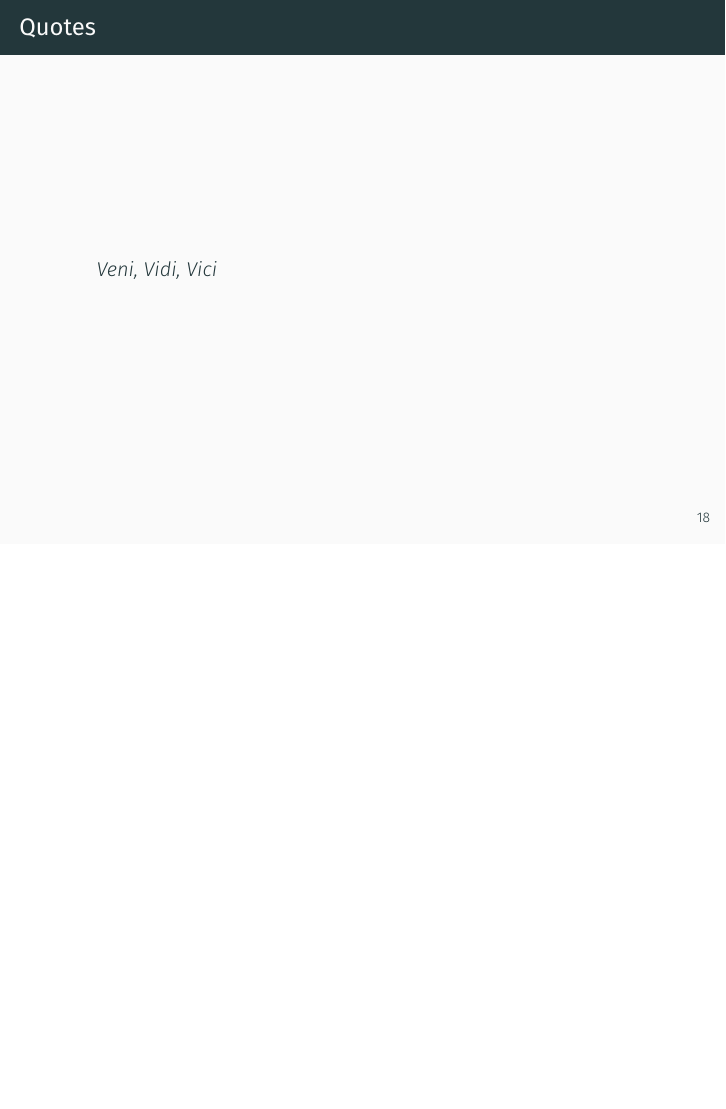
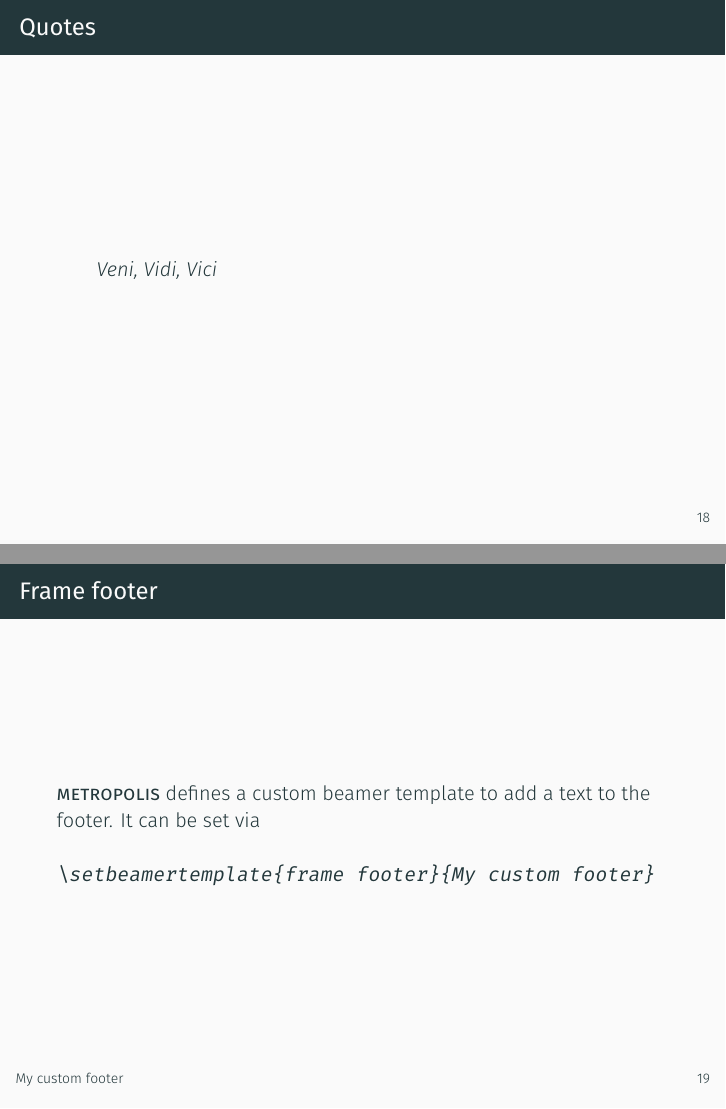
Before and after one commit to matze/mtheme, LaTeX slides (demo/demo.tex): page 25 of 32 before the commit and pages 25 and 26 of 33 after it, the two joined at a grey line, the shorter picture padded with empty space. Compiled offline with XeLaTeX.

Commit message:
Use beamertemplate for footer
Added possibility to add a custom footer. Usage is shown in the demo slide deck.

```diff
--- a/demo/demo.tex
+++ b/demo/demo.tex
@@ -17,7 +17,7 @@
 \date{\today}
 \author{Matthias Vogelgesang}
 \institute{Center for modern beamer themes}
-% \titlegraphic{\hfill\includegraphics[height=1.5cm]{logo/logo}}
+\titlegraphic{\hfill\includegraphics[height=1.5cm]{logo.pdf}}
 
 \begin{document}
 
@@ -281,6 +281,14 @@ or show \textbf{bold} results.\end{verbatim}
   \end{quote}
 \end{frame}
 
+{%
+\setbeamertemplate{frame footer}{My custom footer}
+\begin{frame}[fragile]{Frame footer}
+    \themename defines a custom beamer template to add a text to the footer. It can be set via
+    \begin{verbatim}\setbeamertemplate{frame footer}{My custom footer}\end{verbatim}
+\end{frame}
+}
+
 \begin{frame}{References}
   Some references to showcase [allowframebreaks] \cite{knuth92,ConcreteMath,Simpson,Er01,greenwade93}
 \end{frame}
```
Also changed, not shown: demo/demo.tex (2 more changed lines), 1 other file.
